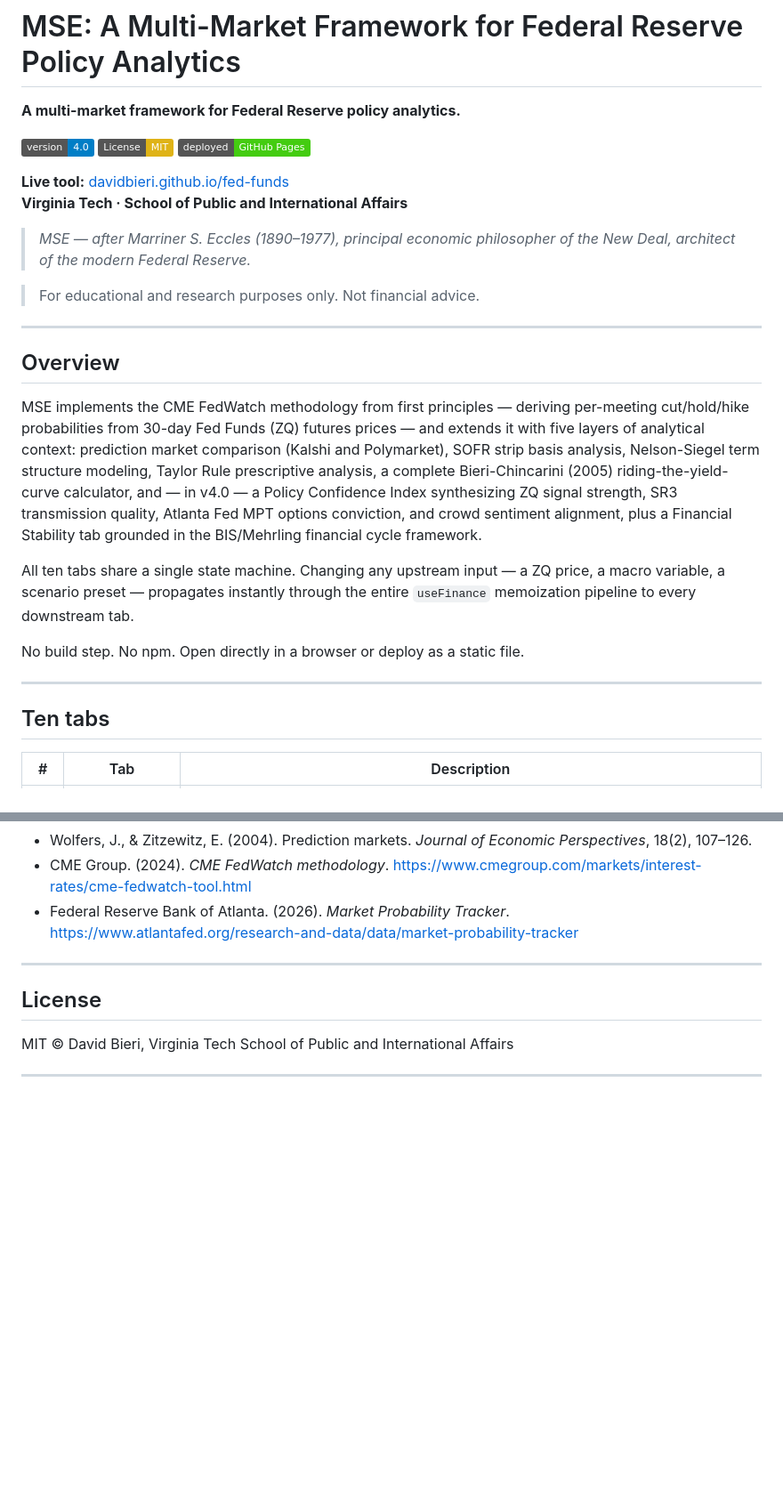
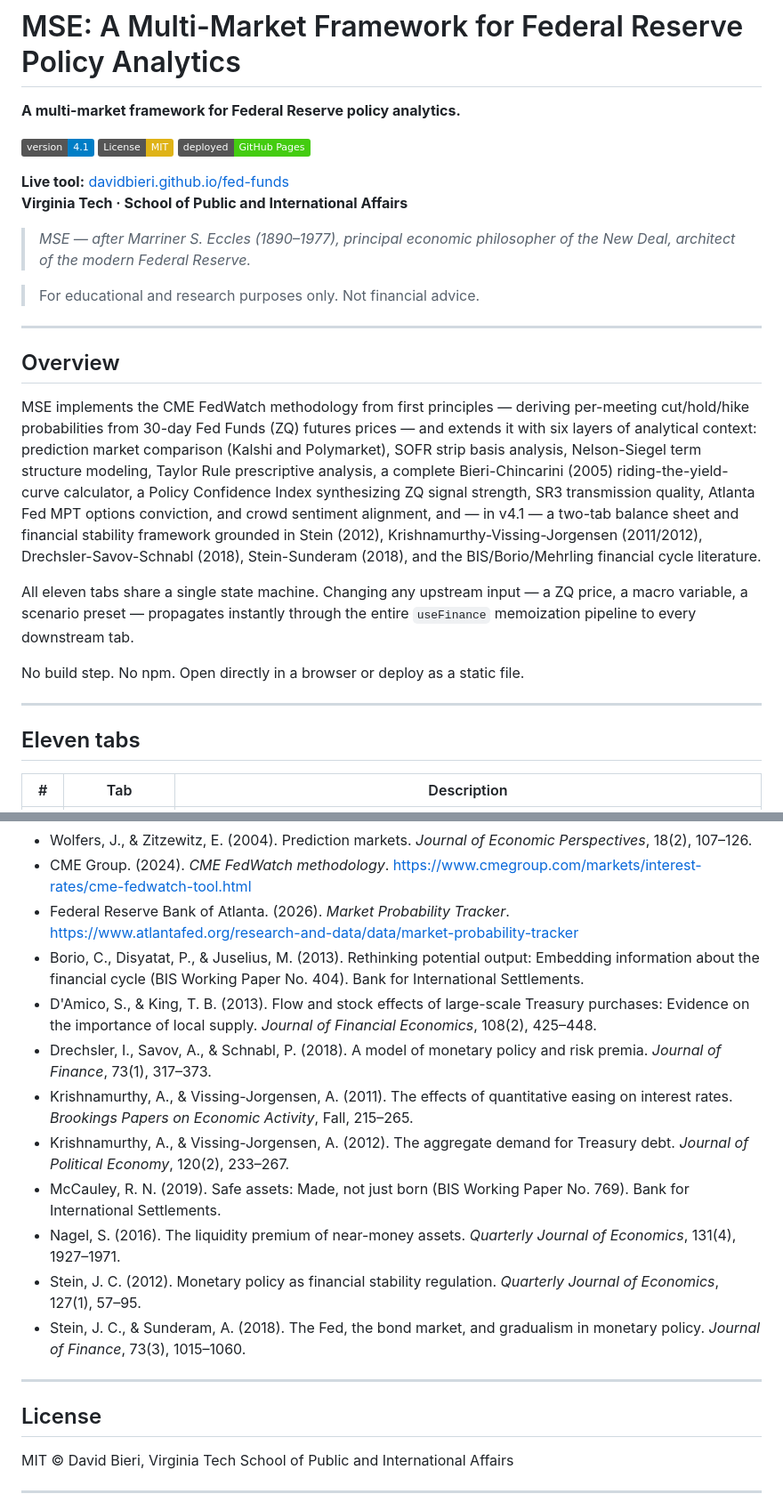
Before and after one commit to davidbieri/fed-funds, a Markdown page: README.md, 2 parts joined by grey strips. Shown at 89% size. Drawn GitHub-style; badges without logos; blank space fills up the shorter version.

```diff
--- a/README.md
+++ b/README.md
@@ -2,7 +2,7 @@
 
 **A multi-market framework for Federal Reserve policy analytics.**
 
-[![Version](https://img.shields.io/badge/version-4.0-blue)](https://github.com/davidbieri/fed-funds/blob/main/CHANGELOG.md)
+[![Version](https://img.shields.io/badge/version-4.1-blue)](https://github.com/davidbieri/fed-funds/blob/main/CHANGELOG.md)
 [![License: MIT](https://img.shields.io/badge/License-MIT-yellow.svg)](https://opensource.org/licenses/MIT)
 [![GitHub Pages](https://img.shields.io/badge/deployed-GitHub%20Pages-brightgreen)](https://davidbieri.github.io/fed-funds/)
 
@@ -17,15 +17,15 @@
 
 ## Overview
 
-MSE implements the CME FedWatch methodology from first principles — deriving per-meeting cut/hold/hike probabilities from 30-day Fed Funds (ZQ) futures prices — and extends it with five layers of analytical context: prediction market comparison (Kalshi and Polymarket), SOFR strip basis analysis, Nelson-Siegel term structure modeling, Taylor Rule prescriptive analysis, a complete Bieri-Chincarini (2005) riding-the-yield-curve calculator, and — in v4.0 — a Policy Confidence Index synthesizing ZQ signal strength, SR3 transmission quality, Atlanta Fed MPT options conviction, and crowd sentiment alignment, plus a Financial Stability tab grounded in the BIS/Mehrling financial cycle framework.
+MSE implements the CME FedWatch methodology from first principles — deriving per-meeting cut/hold/hike probabilities from 30-day Fed Funds (ZQ) futures prices — and extends it with six layers of analytical context: prediction market comparison (Kalshi and Polymarket), SOFR strip basis analysis, Nelson-Siegel term structure modeling, Taylor Rule prescriptive analysis, a complete Bieri-Chincarini (2005) riding-the-yield-curve calculator, a Policy Confidence Index synthesizing ZQ signal strength, SR3 transmission quality, Atlanta Fed MPT options conviction, and crowd sentiment alignment, and — in v4.1 — a two-tab balance sheet and financial stability framework grounded in Stein (2012), Krishnamurthy-Vissing-Jorgensen (2011/2012), Drechsler-Savov-Schnabl (2018), Stein-Sunderam (2018), and the BIS/Borio/Mehrling financial cycle literature.
 
-All ten tabs share a single state machine. Changing any upstream input — a ZQ price, a macro variable, a scenario preset — propagates instantly through the entire `useFinance` memoization pipeline to every downstream tab.
+All eleven tabs share a single state machine. Changing any upstream input — a ZQ price, a macro variable, a scenario preset — propagates instantly through the entire `useFinance` memoization pipeline to every downstream tab.
 
 No build step. No npm. Open directly in a browser or deploy as a static file.
 
 ---
 
-## Ten tabs
+## Eleven tabs
 
 | # | Tab | Description |
 |---|-----|-------------|
@@ -348,6 +383,15 @@ Where MSE extends beyond WIRP: prediction market integration (Kalshi, Polymarket
 - Wolfers, J., & Zitzewitz, E. (2004). Prediction markets. *Journal of Economic Perspectives*, 18(2), 107–126.
 - CME Group. (2024). *CME FedWatch methodology*. https://www.cmegroup.com/markets/interest-rates/cme-fedwatch-tool.html
 - Federal Reserve Bank of Atlanta. (2026). *Market Probability Tracker*. https://www.atlantafed.org/research-and-data/data/market-probability-tracker
+- Borio, C., Disyatat, P., & Juselius, M. (2013). Rethinking potential output: Embedding information about the financial cycle (BIS Working Paper No. 404). Bank for International Settlements.
+- D'Amico, S., & King, T. B. (2013). Flow and stock effects of large-scale Treasury purchases: Evidence on the importance of local supply. *Journal of Financial Economics*, 108(2), 425–448.
+- Drechsler, I., Savov, A., & Schnabl, P. (2018). A model of monetary policy and risk premia. *Journal of Finance*, 73(1), 317–373.
+- Krishnamurthy, A., & Vissing-Jorgensen, A. (2011). The effects of quantitative easing on interest rates. *Brookings Papers on Economic Activity*, Fall, 215–265.
+- Krishnamurthy, A., & Vissing-Jorgensen, A. (2012). The aggregate demand for Treasury debt. *Journal of Political Economy*, 120(2), 233–267.
+- McCauley, R. N. (2019). Safe assets: Made, not just born (BIS Working Paper No. 769). Bank for International Settlements.
+- Nagel, S. (2016). The liquidity premium of near-money assets. *Quarterly Journal of Economics*, 131(4), 1927–1971.
+- Stein, J. C. (2012). Monetary policy as financial stability regulation. *Quarterly Journal of Economics*, 127(1), 57–95.
+- Stein, J. C., & Sunderam, A. (2018). The Fed, the bond market, and gradualism in monetary policy. *Journal of Finance*, 73(3), 1015–1060.
 
 ---
 
```
Also changed, not shown: other parts of README.md (+49 -14 lines).
